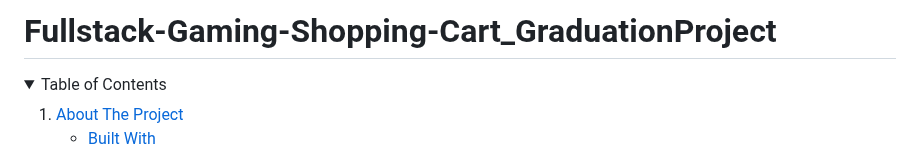
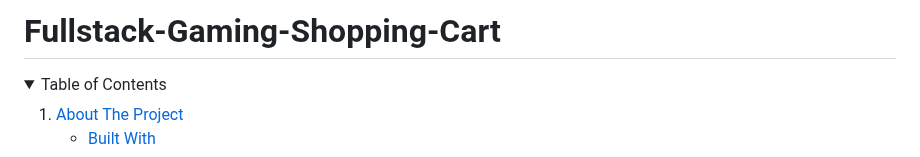
Before and after one commit to eloom13/FullStack-Gaming-Shopping-Cart, a Markdown page: README.md, the part around the change. Rendered like a GitHub page; folded sections open.

```diff
--- a/README.md
+++ b/README.md
@@ -1,4 +1,4 @@
-# Fullstack-Gaming-Shopping-Cart_GraduationProject
+# Fullstack-Gaming-Shopping-Cart
 
 <!-- TABLE OF CONTENTS -->
 <details>
```
